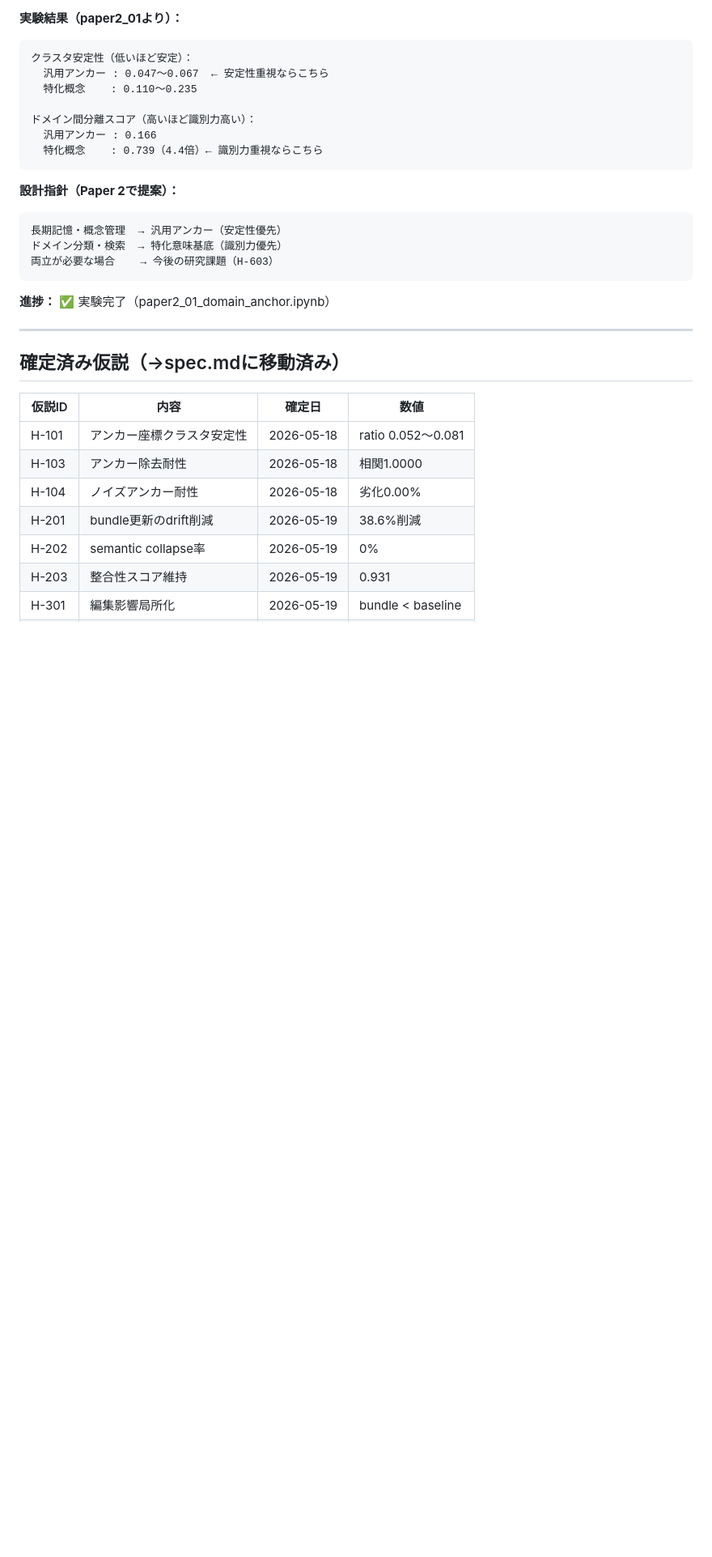
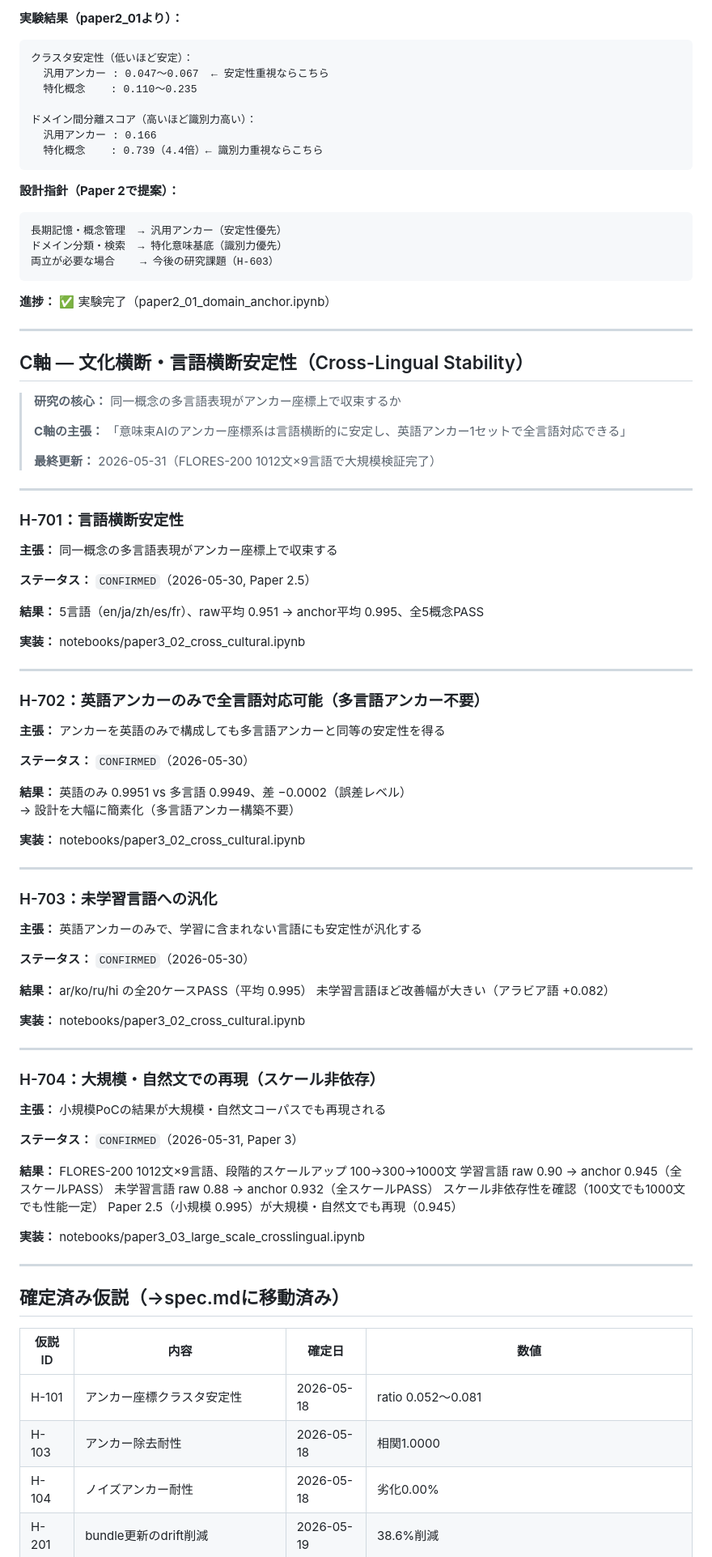
Before and after one commit to msaitou-glitch/Semantic-Bundle-AI, a Markdown page: docs/ops/hypotheses.md, the part around one of its changes. Shown at 81% size. GitHub-like rendering; blank space fills up the shorter version.

Commit message:
docs: update hypotheses.md with C-axis (H-701~704) and status reconciliation
Co-Authored-By: Claude Sonnet 4.6 <noreply@anthropic.com>

```diff
--- a/docs/ops/hypotheses.md
+++ b/docs/ops/hypotheses.md
@@ -619,6 +626,75 @@ tradeoff_score = cluster_stability × ranking_consistency
 
 ---
 
+## C軸 — 文化横断・言語横断安定性（Cross-Lingual Stability）
+
+> **研究の核心：** 同一概念の多言語表現がアンカー座標上で収束するか
+>
+> **C軸の主張：**
+> 「意味束AIのアンカー座標系は言語横断的に安定し、英語アンカー1セットで全言語対応できる」
+>
+> **最終更新：** 2026-05-31（FLORES-200 1012文×9言語で大規模検証完了）
+
+---
+
+### H-701：言語横断安定性
+
+**主張：** 同一概念の多言語表現がアンカー座標上で収束する
+
+**ステータス：** `CONFIRMED`（2026-05-30, Paper 2.5）
+
+**結果：**
+5言語（en/ja/zh/es/fr）、raw平均 0.951 → anchor平均 0.995、全5概念PASS
+
+**実装：** notebooks/paper3_02_cross_cultural.ipynb
+
+---
+
+### H-702：英語アンカーのみで全言語対応可能（多言語アンカー不要）
+
+**主張：** アンカーを英語のみで構成しても多言語アンカーと同等の安定性を得る
+
+**ステータス：** `CONFIRMED`（2026-05-30）
+
+**結果：**
+英語のみ 0.9951 vs 多言語 0.9949、差 −0.0002（誤差レベル）
+→ 設計を大幅に簡素化（多言語アンカー構築不要）
+
+**実装：** notebooks/paper3_02_cross_cultural.ipynb
+
+---
+
+### H-703：未学習言語への汎化
+
+**主張：** 英語アンカーのみで、学習に含まれない言語にも安定性が汎化する
+
+**ステータス：** `CONFIRMED`（2026-05-30）
+
+**結果：**
+ar/ko/ru/hi の全20ケースPASS（平均 0.995）
+未学習言語ほど改善幅が大きい（アラビア語 +0.082）
+
+**実装：** notebooks/paper3_02_cross_cultural.ipynb
+
+---
+
+### H-704：大規模・自然文での再現（スケール非依存）
+
+**主張：** 小規模PoCの結果が大規模・自然文コーパスでも再現される
+
+**ステータス：** `CONFIRMED`（2026-05-31, Paper 3）
+
+**結果：**
+FLORES-200 1012文×9言語、段階的スケールアップ 100→300→1000文
+学習言語 raw 0.90 → anchor 0.945（全スケールPASS）
+未学習言語 raw 0.88 → anchor 0.932（全スケールPASS）
+スケール非依存性を確認（100文でも1000文でも性能一定）
+Paper 2.5（小規模 0.995）が大規模・自然文でも再現（0.945）
+
+**実装：** notebooks/paper3_03_large_scale_crosslingual.ipynb
+
+---
+
 ## 確定済み仮説（→spec.mdに移動済み）
 
 | 仮説ID | 内容 | 確定日 | 数値 |
```
Also changed, not shown: other parts of docs/ops/hypotheses.md (+22 -7 lines).
